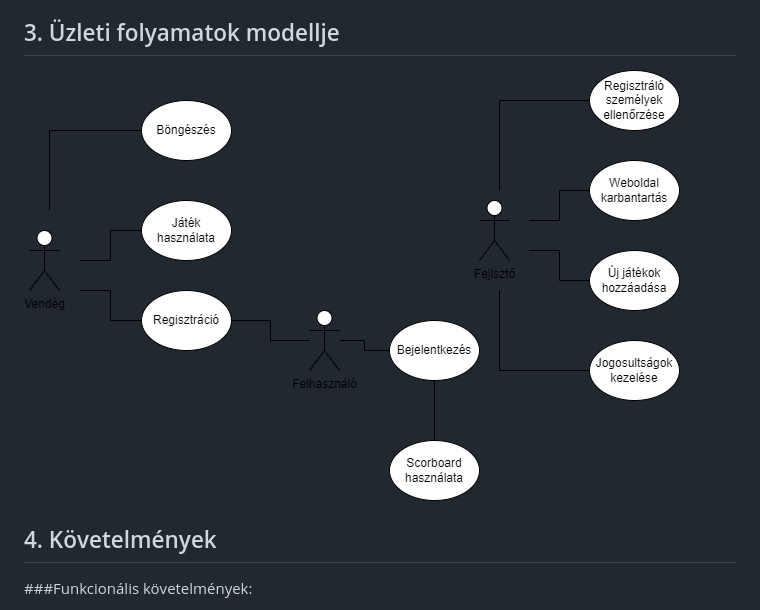
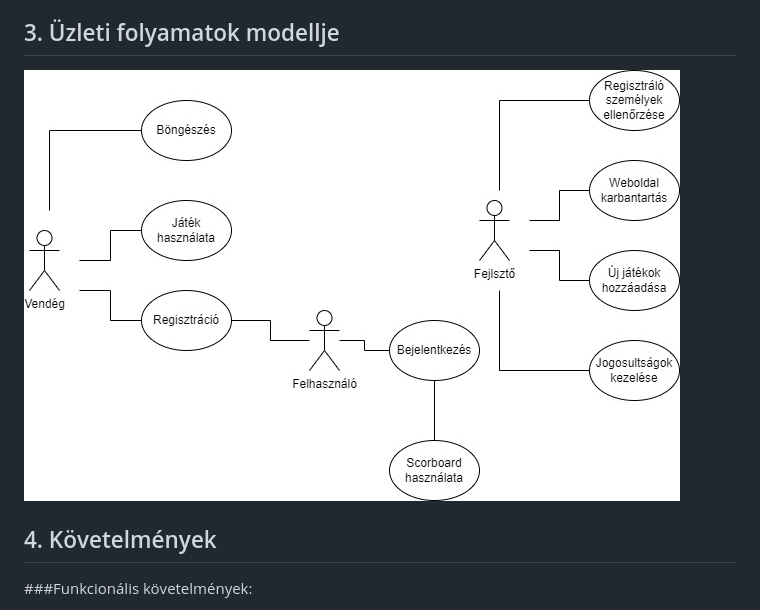
Before and after one commit to Costa-31/RFT_games, a Markdown page: Documents/Rendszerterv.md, the part around the change. Rendered like a GitHub page; pictures changed too: Documents/Img/Uzleti_folyamatok_modellje.jpg (added), Documents/Img/Uzleti_folyamatok_modellje.png (deleted).

Commit message:
Rendszerterv - üfm javítás

```diff
--- a/Documents/Rendszerterv.md
+++ b/Documents/Rendszerterv.md
@@ -28,7 +28,7 @@
 
 ## 3. Üzleti folyamatok modellje
 
-![](./Img/Uzleti_folyamatok_modellje.png)
+![](./Img/Uzleti_folyamatok_modellje.jpg)
 
 ## 4. Követelmények
 
```
